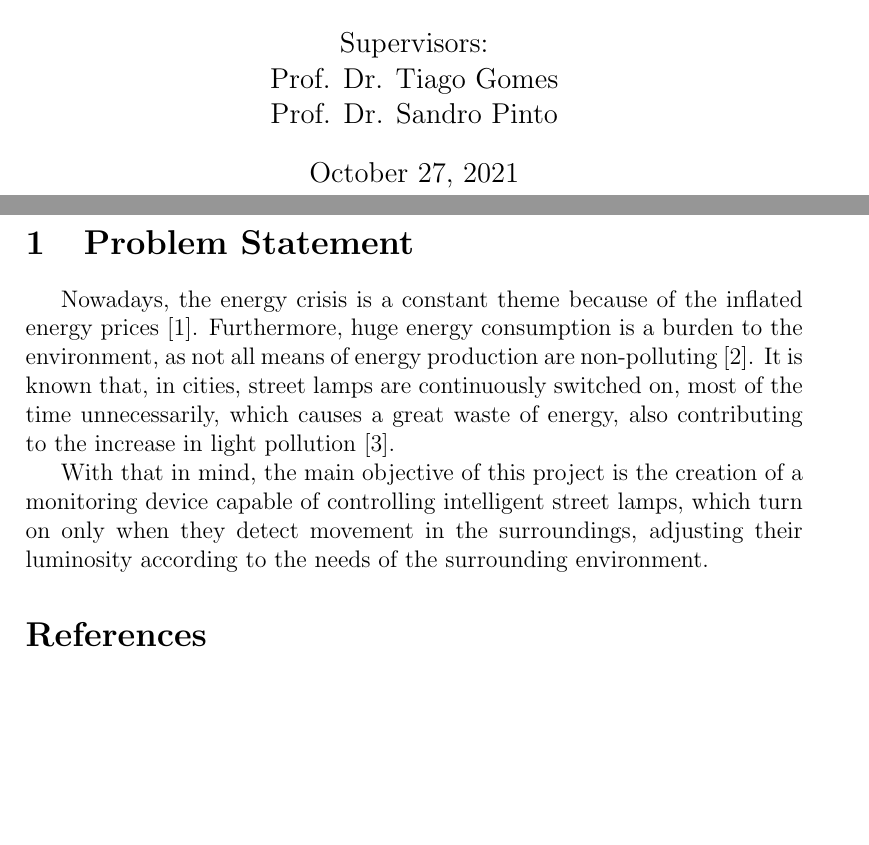
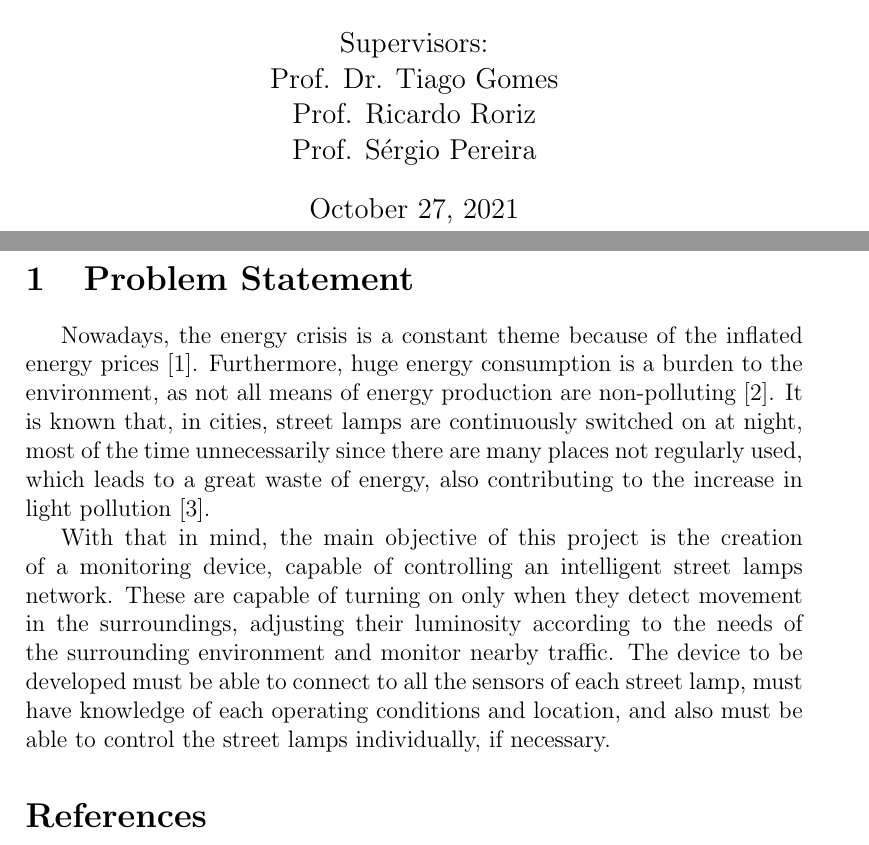
Before and after one commit to ESRGgroup9/slipad, a LaTeX document (project/report/report.tex): two parts of pages 1 and 2 of 2, joined at a grey line, cut so that both start at the same text, the shorter picture padded with empty space. Compiled offline with pdfLaTeX.

Commit message:
Problem Statement done

```diff
--- a/project/report/report.tex
+++ b/project/report/report.tex
@@ -18,7 +18,7 @@
 
 \subtitle{{\large Master in Industrial Eletronics and Computers Engeneering} \\ {\large Embedded Systems}}
 
-\author{Authors:\\Diogo Fernandes PG47150\\José Tomás Abreu PG47386\\ \\ Supervisors:\\Prof. Dr. Tiago Gomes\\Prof. Dr. Sandro Pinto}
+\author{Authors:\\Diogo Fernandes PG47150\\José Tomás Abreu PG47386\\ \\ Supervisors:\\Prof. Dr. Tiago Gomes\\Prof. Ricardo Roriz\\Prof. Sérgio Pereira}
 
 \date{\today}
 
@@ -34,9 +34,11 @@
 %\tableofcontents
 \clearpage
 \section{Problem Statement}
-Nowadays, the energy crisis is a constant theme because of the inflated energy prices \cite{energy_crisis}. Furthermore, huge energy consumption is a burden to the environment, as not all means of energy production are non-polluting \cite{energy_supply}. It is known that, in cities, street lamps are continuously switched on, most of the time unnecessarily, which causes a great waste of energy, also contributing to the increase in light pollution \cite{light_pollution}.
+Nowadays, the energy crisis is a constant theme because of the inflated energy prices \cite{energy_crisis}. Furthermore, huge energy consumption is a burden to the environment, as not all means of energy production are non-polluting \cite{energy_supply}. It is known that, in cities, street lamps are continuously switched on at night, most of the time unnecessarily since there are many places not regularly used, which leads to a great waste of energy, also contributing to the increase in light pollution \cite{light_pollution}.
 
-With that in mind, the main objective of this project is the creation of a monitoring device capable of controlling intelligent street lamps, which turn on only when they detect movement in the surroundings, adjusting their luminosity according to the needs of the surrounding environment.
+With that in mind, the main objective of this project is the creation of a monitoring device, capable of controlling an intelligent street lamps network. These are capable of turning on only when they detect movement in the surroundings, adjusting their luminosity according to the needs of the surrounding environment and monitor nearby traffic. The device to be developed must be able to connect to all the sensors of each street lamp, must have knowledge of each operating conditions and location, and also must be able to control the street lamps individually, if necessary.
+
+
 
 \bibliographystyle{IEEEtran}
 \bibliography{References}
```
Also changed, not shown: project/report/A88262_A88218.pdf (added), project/report/report.pdf (deleted), 3 other files.
